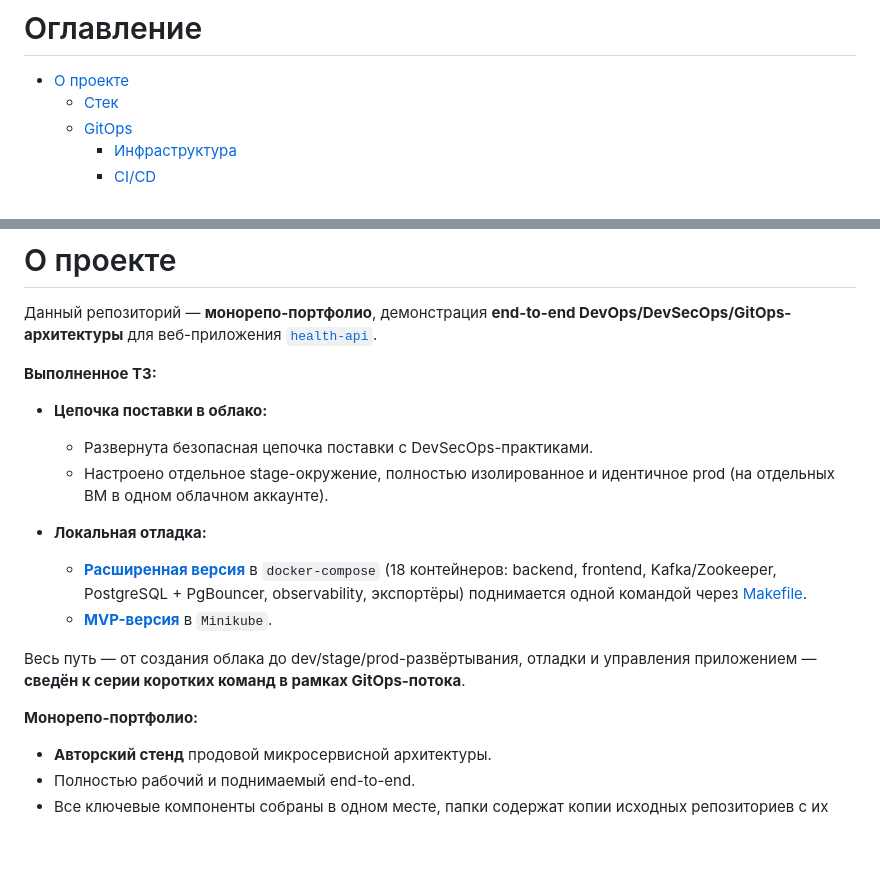
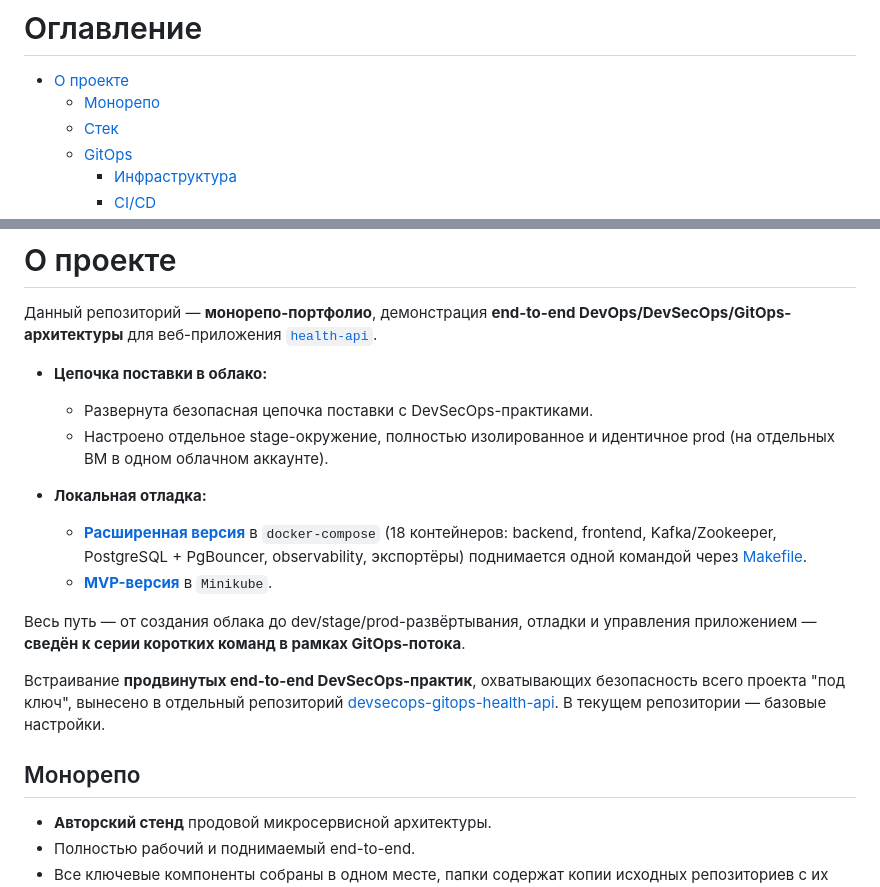
Before and after one commit to Vikgur/e2e-gitops-deploy-pattern-health-api, a Markdown page: README.md, 2 parts joined by grey strips. Drawn GitHub-style; blank space fills up the shorter version.

Commit message:
Readme.md: devsecops repo linked

```diff
--- a/README.md
+++ b/README.md
@@ -1,6 +1,7 @@
 # Оглавление
 
 - [О проекте](#о-проекте)
+  - [Монорепо](#монорепо)
   - [Стек](#стек)
   - [GitOps](#gitops)
     - [Инфраструктура](#инфраструктура)
@@ -51,8 +52,6 @@
 
 Данный репозиторий — **монорепо-портфолио**, демонстрация **end-to-end DevOps/DevSecOps/GitOps-архитектуры** для веб-приложения [`health-api`](https://github.com/vikgur/health-api-for-microservice-stack).
 
-**Выполненное ТЗ:**
-
 - **Цепочка поставки в облако:**
   - Развернута безопасная цепочка поставки с DevSecOps-практиками.
   - Настроено отдельное stage-окружение, полностью изолированное и идентичное prod (на отдельных ВМ в одном облачном аккаунте).
@@ -63,7 +62,9 @@
 
 Весь путь — от создания облака до dev/stage/prod-развёртывания, отладки и управления приложением — **сведён к серии коротких команд в рамках GitOps-потока**.
 
-**Монорепо-портфолио:**
+Встраивание **продвинутых end-to-end DevSecOps-практик**, охватывающих безопасность всего проекта "под ключ", вынесено в отдельный репозиторий [devsecops-gitops-health-api](#https://github.com/Vikgur/devsecops-gitops-health-api). В текущем репозитории — базовые настройки.
+
+## Монорепо
 
 - **Авторский стенд** продовой микросервисной архитектуры.
 - Полностью рабочий и поднимаемый end-to-end.
```
